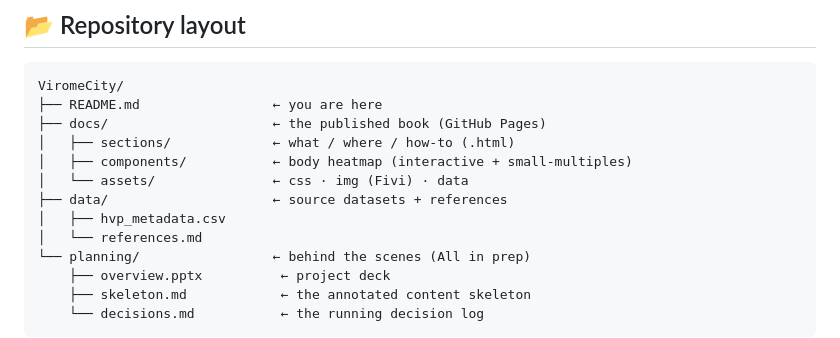
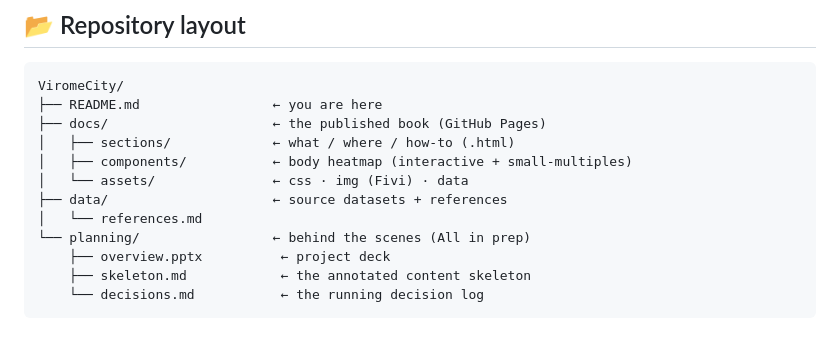
Before and after one commit to nickole97/ViromeCity, a Markdown page: README.md, the part around the change. Rendered like a GitHub page.

Commit message:
Remove hvp_metadata.csv from README structure
Removed hvp_metadata.csv from the data directory.

```diff
--- a/README.md
+++ b/README.md
@@ -68,7 +68,6 @@ ViromeCity/
 │   ├── components/           ← body heatmap (interactive + small-multiples)
 │   └── assets/               ← css · img (Fivi) · data
 ├── data/                     ← source datasets + references
-│   ├── hvp_metadata.csv
 │   └── references.md
 └── planning/                 ← behind the scenes (All in prep)
     ├── overview.pptx          ← project deck
```
